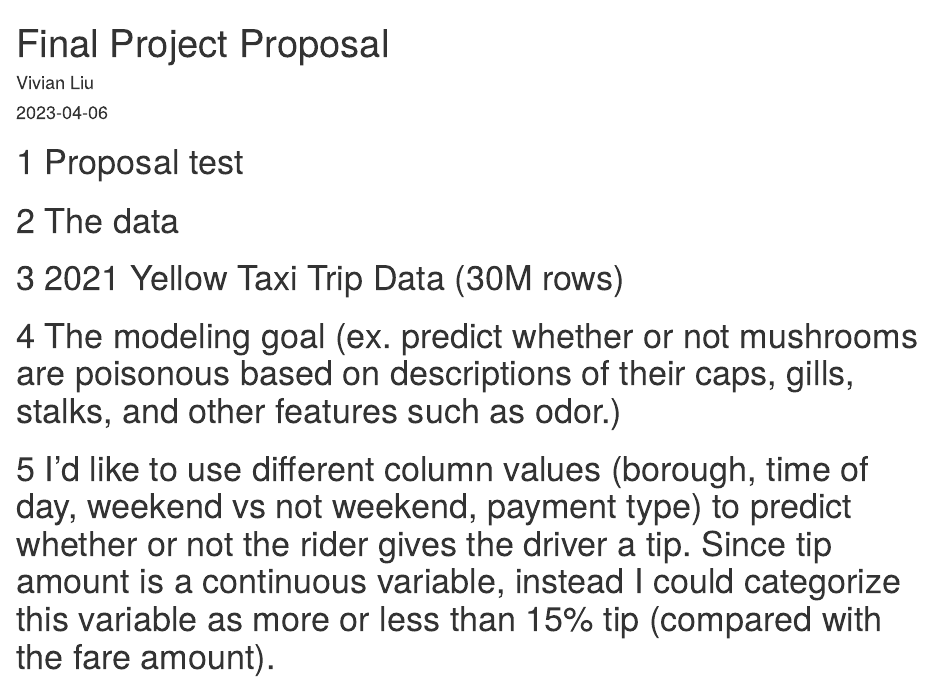
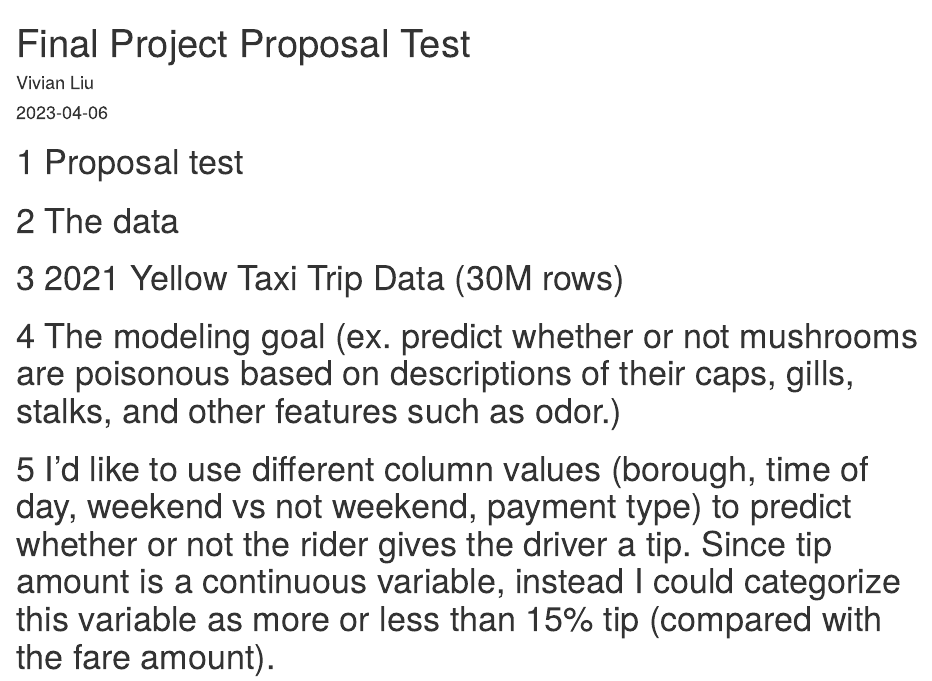
Before and after one commit to vliu5163/final-project-2023, an R Markdown document (index.Rmd): the page in a window 1100 px wide, from its top. Rendered offline with R 4.5, knitr and Pandoc, with nearby package versions; drawn as R Markdown's standard HTML page in place of the format the file asks for.

Commit message:
test commit

```diff
--- a/index.Rmd
+++ b/index.Rmd
@@ -1,5 +1,5 @@
 ---
-title: "Final Project Proposal"
+title: "Final Project Proposal Test"
 author: "Vivian Liu"
 date: "`r Sys.Date()`"
 site: bookdown::bookdown_site
```
